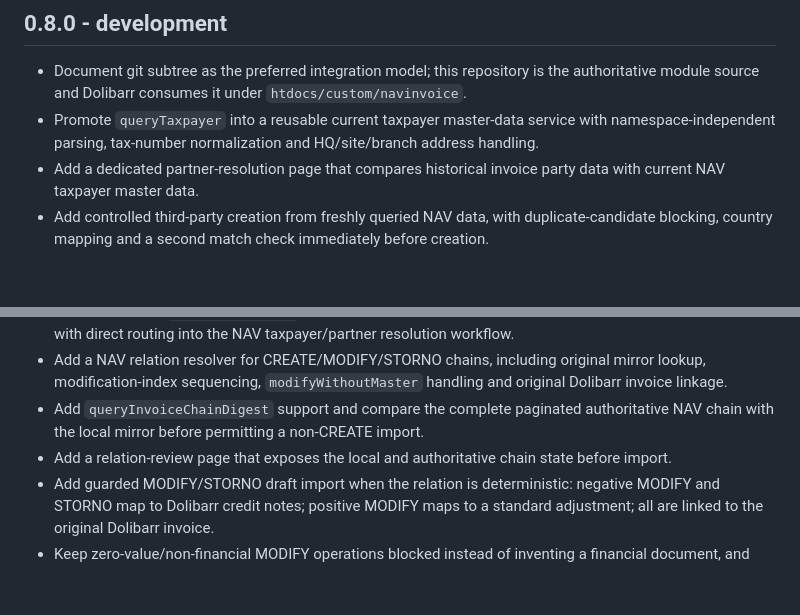
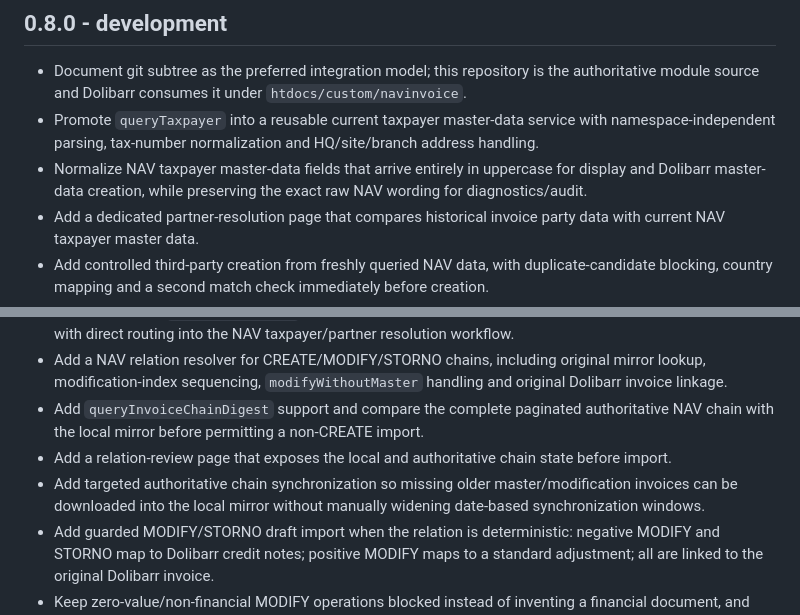
Before and after one commit to vanyolai/dolibarr-nav-online-invoice, a Markdown page: CHANGELOG.md, 2 parts joined by grey strips. Drawn GitHub-style; blank space fills up the shorter version.

Commit message:
DOC document NAV text normalization and targeted chain sync

```diff
--- a/CHANGELOG.md
+++ b/CHANGELOG.md
@@ -4,6 +4,7 @@
 
 - Document git subtree as the preferred integration model; this repository is the authoritative module source and Dolibarr consumes it under `htdocs/custom/navinvoice`.
 - Promote `queryTaxpayer` into a reusable current taxpayer master-data service with namespace-independent parsing, tax-number normalization and HQ/site/branch address handling.
+- Normalize NAV taxpayer master-data fields that arrive entirely in uppercase for display and Dolibarr master-data creation, while preserving the exact raw NAV wording for diagnostics/audit.
 - Add a dedicated partner-resolution page that compares historical invoice party data with current NAV taxpayer master data.
 - Add controlled third-party creation from freshly queried NAV data, with duplicate-candidate blocking, country mapping and a second match check immediately before creation.
 - Create suppliers/customers with only the role implied by invoice direction and return to invoice import after successful creation.
@@ -12,6 +13,7 @@
 - Add a NAV relation resolver for CREATE/MODIFY/STORNO chains, including original mirror lookup, modification-index sequencing, `modifyWithoutMaster` handling and original Dolibarr invoice linkage.
 - Add `queryInvoiceChainDigest` support and compare the complete paginated authoritative NAV chain with the local mirror before permitting a non-CREATE import.
 - Add a relation-review page that exposes the local and authoritative chain state before import.
+- Add targeted authoritative chain synchronization so missing older master/modification invoices can be downloaded into the local mirror without manually widening date-based synchronization windows.
 - Add guarded MODIFY/STORNO draft import when the relation is deterministic: negative MODIFY and STORNO map to Dolibarr credit notes; positive MODIFY maps to a standard adjustment; all are linked to the original Dolibarr invoice.
 - Keep zero-value/non-financial MODIFY operations blocked instead of inventing a financial document, and block `modifyWithoutMaster` until a safe Dolibarr policy exists.
 - Require earlier modification indexes to be imported first and block source-partner mismatches, authoritative-chain mismatches and unsupported Dolibarr negative-line configurations.
```
